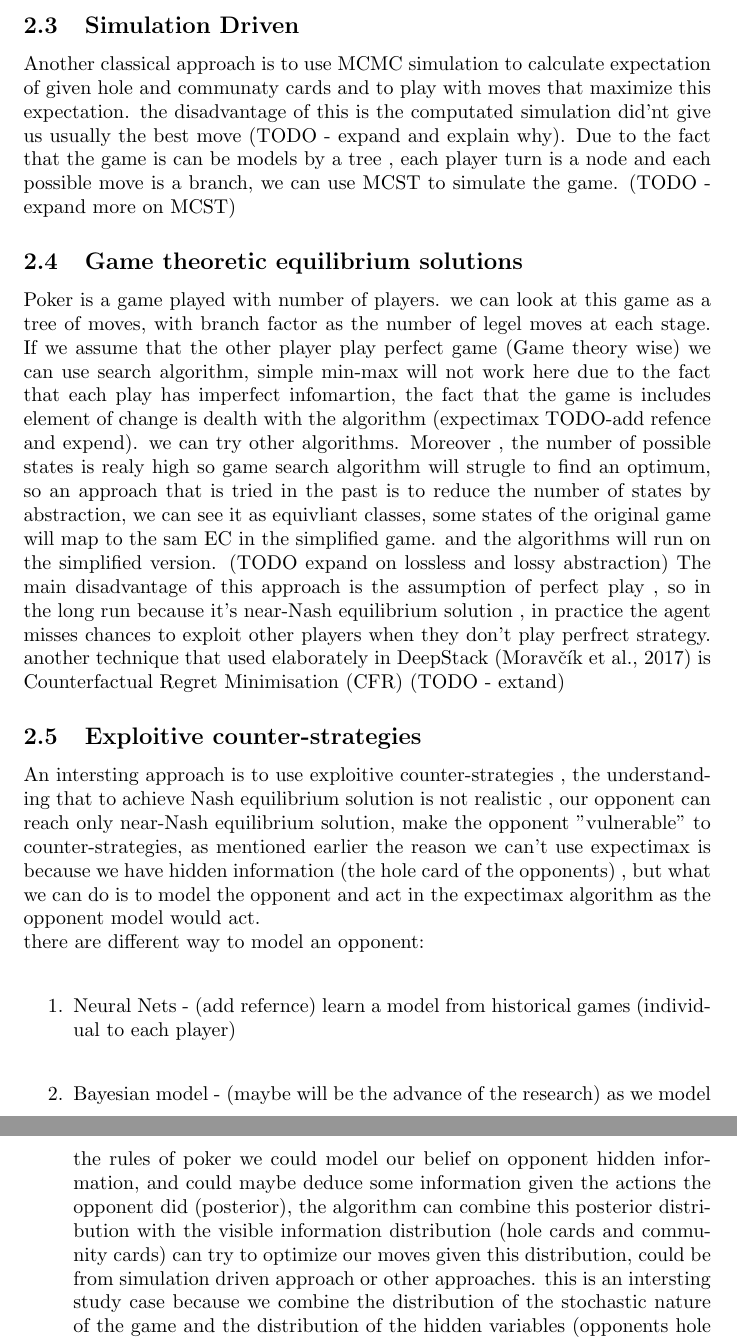
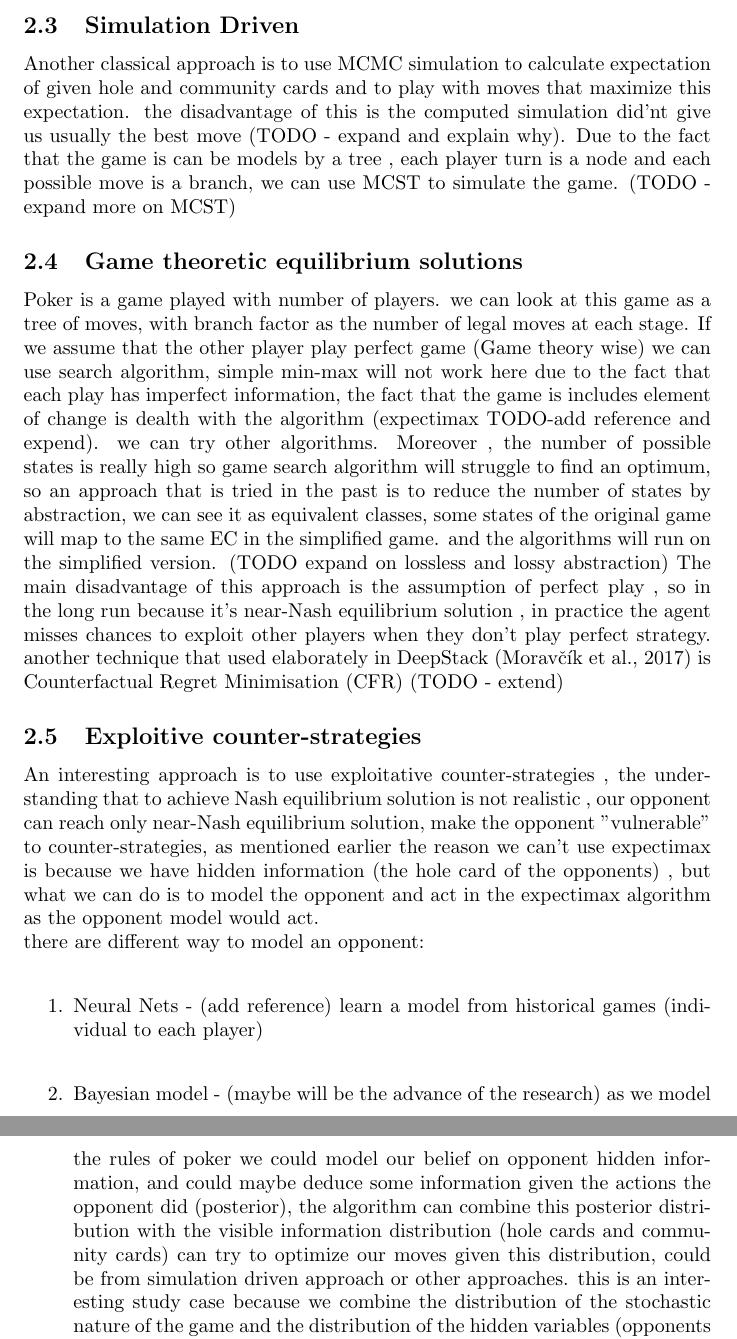
Before and after one commit to tomerdo/tomerdo-research, a LaTeX document (poker-agent-research/poker agent.tex): two parts of pages 3 and 4 of 4, joined at a grey line, cut so that both start at the same text. Compiled offline with pdfLaTeX.

Commit message:
correct spelling errors

```diff
--- a/poker-agent-research/poker agent.tex
+++ b/poker-agent-research/poker agent.tex
@@ -53,25 +53,25 @@ This approach tackle similar disadvantes as in the knwledge base approach.
 (TODO - add examples of formulas)
 \subsection{Simulation Driven}
-Another classical approach is to use MCMC simulation to calculate expectation of given hole and communaty cards and to play with moves that maximize this expectation.
-the disadvantage of this is the computated simulation did'nt give us usually the best move (TODO - expand and explain why).
+Another classical approach is to use MCMC simulation to calculate expectation of given hole and community cards and to play with moves that maximize this expectation.
+the disadvantage of this is the computed simulation did'nt give us usually the best move (TODO - expand and explain why).
 Due to the fact that the game is can be models by a tree , each player turn is a node and each possible move is a branch, we can use MCST to simulate the game.
 (TODO - expand more on MCST)
 \subsection{Game theoretic equilibrium solutions}
-Poker is a game played with number of players. we can look at this game as a tree of moves, with branch factor as the number of legel moves at each stage.
+Poker is a game played with number of players. we can look at this game as a tree of moves, with branch factor as the number of legal moves at each stage.
 If we assume that the other player play perfect game (Game theory wise) we can use search algorithm, simple min-max will not work here due to the fact
-that each play has imperfect infomartion, the fact that the game is includes element of change is dealth with the algorithm (expectimax TODO-add refence and expend). we can try other algorithms.
-Moreover , the number of possible states is realy high so game search algorithm will strugle to find an optimum, so an approach that is tried in the past is to reduce
-the number of states by abstraction, we can see it as equivliant classes, some states of the original game will map to the sam EC in the simplified game.
+that each play has imperfect information, the fact that the game is includes element of change is dealth with the algorithm (expectimax TODO-add reference and expend). we can try other algorithms.
+Moreover , the number of possible states is really high so game search algorithm will struggle to find an optimum, so an approach that is tried in the past is to reduce
+the number of states by abstraction, we can see it as equivalent classes, some states of the original game will map to the same EC in the simplified game.
 and the algorithms will run on the simplified version. (TODO expand on lossless and lossy abstraction)
 The main disadvantage of this approach is the assumption of perfect play , so in the long run because it's near-Nash equilibrium solution ,
- in practice the agent misses chances to exploit other players when they don't play perfrect strategy.
-another technique that used elaborately in DeepStack \cite{deepstack} is Counterfactual Regret Minimisation (CFR) (TODO - extand)
+ in practice the agent misses chances to exploit other players when they don't play perfect strategy.
+another technique that used elaborately in DeepStack \cite{deepstack} is Counterfactual Regret Minimisation (CFR) (TODO - extend)
 \subsection{Exploitive counter-strategies}
-An intersting approach is to use exploitive counter-strategies , the understanding that to achieve Nash equilibrium solution is not realistic , our opponent can reach only near-Nash equilibrium solution, make the opponent "vulnerable" to counter-strategies, as mentioned earlier the reason we can't use expectimax is because we have hidden information (the hole card of the opponents) , but what we can do is to model the opponent and act in the expectimax algorithm as the opponent model would act.\\
+An interesting approach is to use exploitative counter-strategies , the understanding that to achieve Nash equilibrium solution is not realistic , our opponent can reach only near-Nash equilibrium solution, make the opponent "vulnerable" to counter-strategies, as mentioned earlier the reason we can't use expectimax is because we have hidden information (the hole card of the opponents) , but what we can do is to model the opponent and act in the expectimax algorithm as the opponent model would act.\\
 there are different way to model an opponent: \\
 \begin{enumerate}
-\item Neural Nets - (add refernce) learn a model from historical games (individual to each player) \\
-\item Bayesian model - (maybe will be the advance of the research) as we model the rules of poker we could model our belief on opponent hidden information, and could maybe deduce some information given the actions the opponent did (posterior), the algorithm can combine this posterior distribution with the visible information distribution (hole cards and community cards)  can try to optimize our moves given this distribution, could be from simulation driven approach or other approaches. this is an intersting study case because we combine the distribution of the stochastic nature of the game and the distribution of the hidden variables (opponents hole cards) , maybe something like \cite{Seaman2018ProbabilisticPF}\\
+\item Neural Nets - (add reference) learn a model from historical games (individual to each player) \\
+\item Bayesian model - (maybe will be the advance of the research) as we model the rules of poker we could model our belief on opponent hidden information, and could maybe deduce some information given the actions the opponent did (posterior), the algorithm can combine this posterior distribution with the visible information distribution (hole cards and community cards)  can try to optimize our moves given this distribution, could be from simulation driven approach or other approaches. this is an interesting study case because we combine the distribution of the stochastic nature of the game and the distribution of the hidden variables (opponents hole cards) , maybe something like \cite{Seaman2018ProbabilisticPF}\\
 \item other ways to model the opponent - (TODO expand).
 \end{enumerate}
 
```
Also changed, not shown: poker-agent-research/poker agent.pdf, poker-agent-research/poker agent.tex (18 more changed lines), 1 other file.
